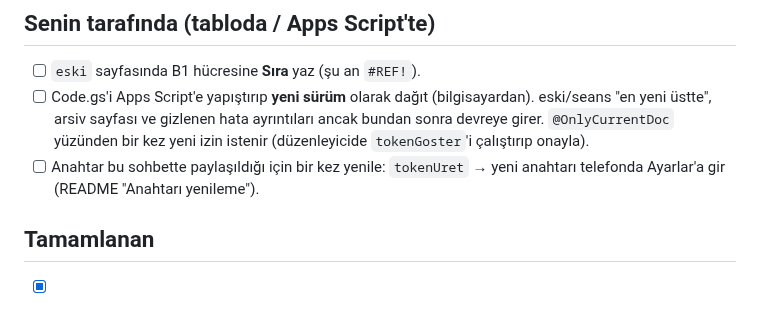
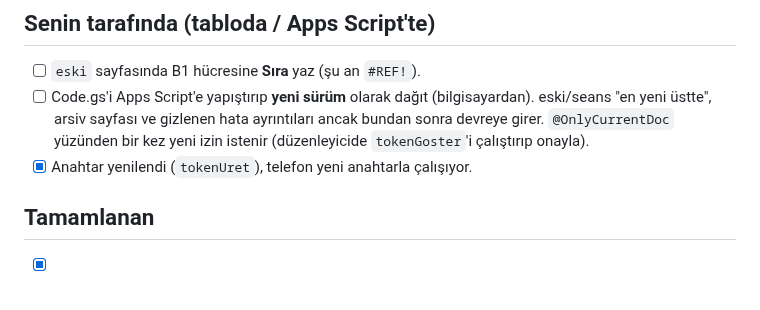
Before and after one commit to seyfettinkarakaya/Claude, a Markdown page: IS_LISTESI.md, the part around the change. Rendered like a GitHub page.

Commit message:
İş listesi: anahtar yenilendi
Co-Authored-By: Claude Opus 5.5 <noreply@anthropic.com>
Claude-Session: https://claude.ai/code/session_01RZy5iPaCnnfAqxewCsrLXJ

```diff
--- a/IS_LISTESI.md
+++ b/IS_LISTESI.md
@@ -42,8 +42,7 @@ Tamamlandı (sürüm 8), bkz. Tamamlanan. Kalan: Code.gs'in yeniden dağıtılma
   eski/seans "en yeni üstte", arsiv sayfası ve gizlenen hata ayrıntıları ancak bundan
   sonra devreye girer. `@OnlyCurrentDoc` yüzünden bir kez yeni izin istenir
   (düzenleyicide `tokenGoster`'i çalıştırıp onayla).
-- [ ] Anahtar bu sohbette paylaşıldığı için bir kez yenile: `tokenUret` → yeni anahtarı
-  telefonda Ayarlar'a gir (README "Anahtarı yenileme").
+- [x] Anahtar yenilendi (`tokenUret`), telefon yeni anahtarla çalışıyor.
 
 ## Tamamlanan
 
```
